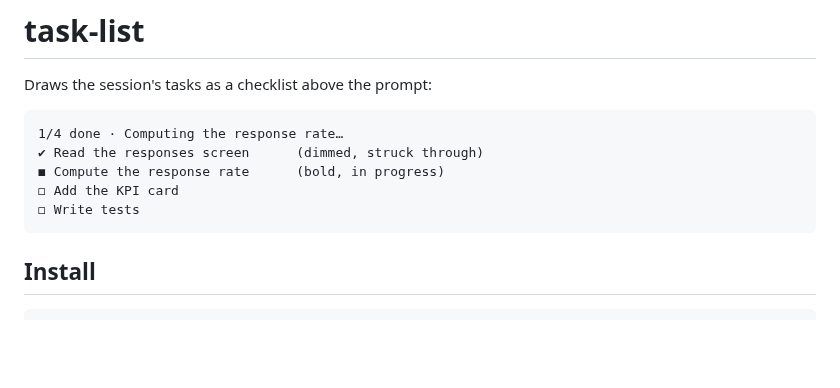
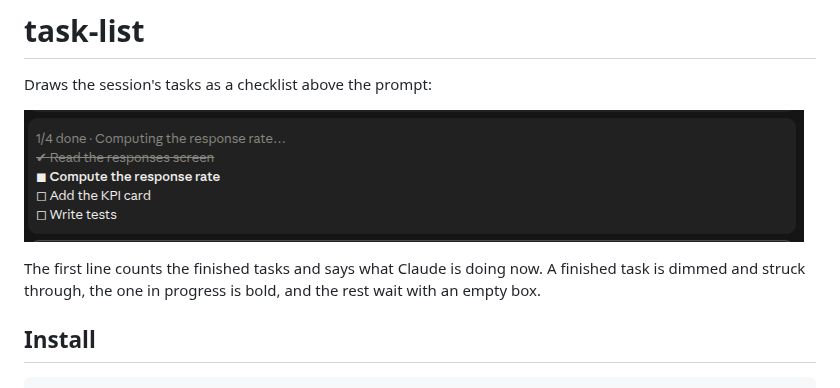
Before and after one commit to vmlinuz82/claude-mods, a Markdown page: plugins/task-list/README.md, the part around the change. GitHub-like rendering; pictures changed too: docs/task-list.png (added); blank space fills up the shorter version.

````diff
--- a/plugins/task-list/README.md
+++ b/plugins/task-list/README.md
@@ -2,13 +2,9 @@
 
 Draws the session's tasks as a checklist above the prompt:
 
-```
-1/4 done · Computing the response rate…
-✔ Read the responses screen      (dimmed, struck through)
-◼ Compute the response rate      (bold, in progress)
-◻ Add the KPI card
-◻ Write tests
-```
+![The task list above the prompt in the desktop app](../../docs/task-list.png)
+
+The first line counts the finished tasks and says what Claude is doing now. A finished task is dimmed and struck through, the one in progress is bold, and the rest wait with an empty box.
 
 ## Install
 
````
Also changed, not shown: README.md (+8 -0 lines), plugins/skill-usage/README.md (+3 -4 lines), docs/skill-usage-band.png (added).
